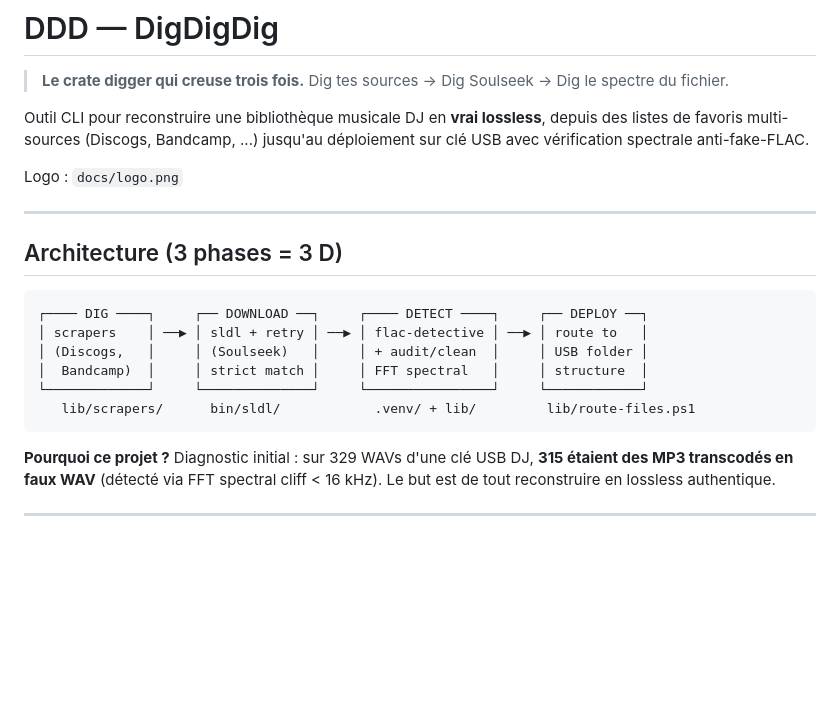
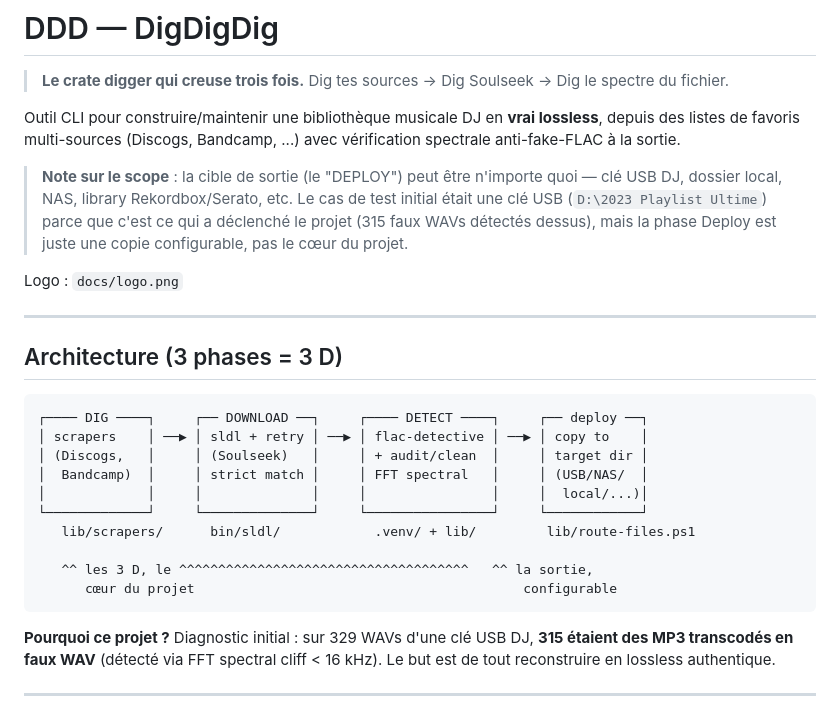
Before and after one commit to DNSZLSK/digdigdig, a Markdown page: CLAUDE.md, the part around the change. Drawn GitHub-style; blank space fills up the shorter version.

Commit message:
CLAUDE.md: clarify scope - deploy target is configurable, USB was just initial test case

````diff
--- a/CLAUDE.md
+++ b/CLAUDE.md
@@ -3,7 +3,9 @@
 > **Le crate digger qui creuse trois fois.**
 > Dig tes sources → Dig Soulseek → Dig le spectre du fichier.
 
-Outil CLI pour reconstruire une bibliothèque musicale DJ en **vrai lossless**, depuis des listes de favoris multi-sources (Discogs, Bandcamp, ...) jusqu'au déploiement sur clé USB avec vérification spectrale anti-fake-FLAC.
+Outil CLI pour construire/maintenir une bibliothèque musicale DJ en **vrai lossless**, depuis des listes de favoris multi-sources (Discogs, Bandcamp, ...) avec vérification spectrale anti-fake-FLAC à la sortie.
+
+> **Note sur le scope** : la cible de sortie (le "DEPLOY") peut être n'importe quoi — clé USB DJ, dossier local, NAS, library Rekordbox/Serato, etc. Le cas de test initial était une clé USB (`D:\2023 Playlist Ultime`) parce que c'est ce qui a déclenché le projet (315 faux WAVs détectés dessus), mais la phase Deploy est juste une copie configurable, pas le cœur du projet.
 
 Logo : `docs/logo.png`
 
@@ -12,12 +14,16 @@ Logo : `docs/logo.png`
 ## Architecture (3 phases = 3 D)
 
 ```
-┌──── DIG ────┐     ┌── DOWNLOAD ──┐     ┌──── DETECT ────┐     ┌── DEPLOY ──┐
-│ scrapers    │ ──▶ │ sldl + retry │ ──▶ │ flac-detective │ ──▶ │ route to   │
-│ (Discogs,   │     │ (Soulseek)   │     │ + audit/clean  │     │ USB folder │
-│  Bandcamp)  │     │ strict match │     │ FFT spectral   │     │ structure  │
+┌──── DIG ────┐     ┌── DOWNLOAD ──┐     ┌──── DETECT ────┐     ┌── deploy ──┐
+│ scrapers    │ ──▶ │ sldl + retry │ ──▶ │ flac-detective │ ──▶ │ copy to    │
+│ (Discogs,   │     │ (Soulseek)   │     │ + audit/clean  │     │ target dir │
+│  Bandcamp)  │     │ strict match │     │ FFT spectral   │     │ (USB/NAS/  │
+│             │     │              │     │                │     │  local/...)│
 └─────────────┘     └──────────────┘     └────────────────┘     └────────────┘
    lib/scrapers/      bin/sldl/            .venv/ + lib/         lib/route-files.ps1
+
+   ^^ les 3 D, le ^^^^^^^^^^^^^^^^^^^^^^^^^^^^^^^^^^^^^   ^^ la sortie,
+      cœur du projet                                          configurable
 ```
 
 **Pourquoi ce projet ?** Diagnostic initial : sur 329 WAVs d'une clé USB DJ, **315 étaient des MP3 transcodés en faux WAV** (détecté via FFT spectral cliff < 16 kHz). Le but est de tout reconstruire en lossless authentique.
````
